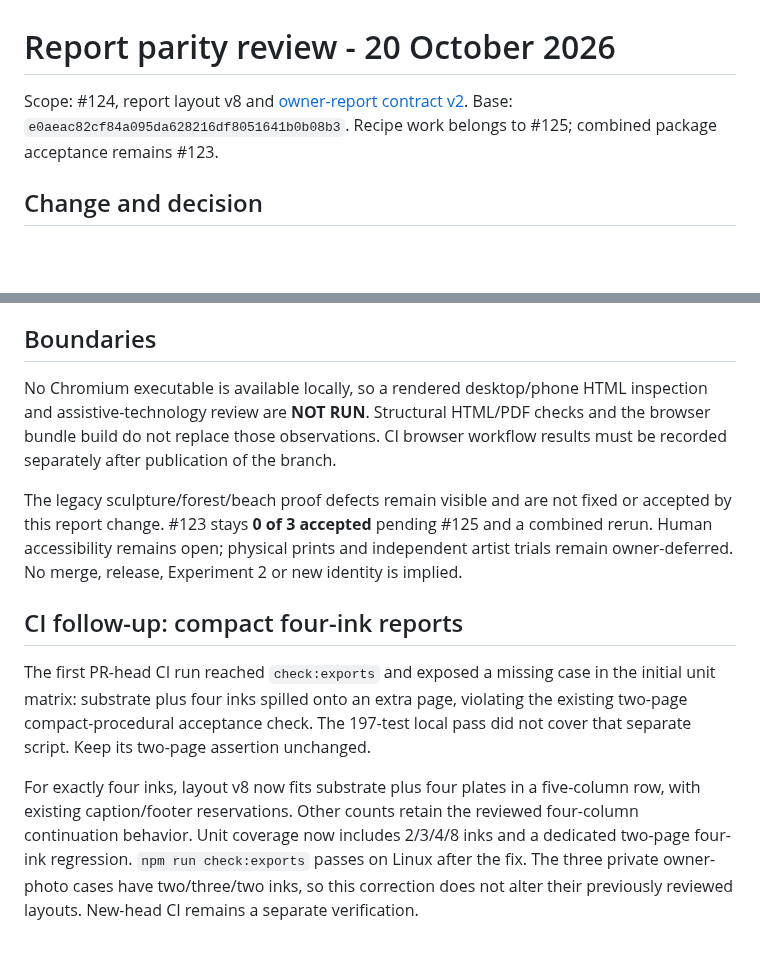
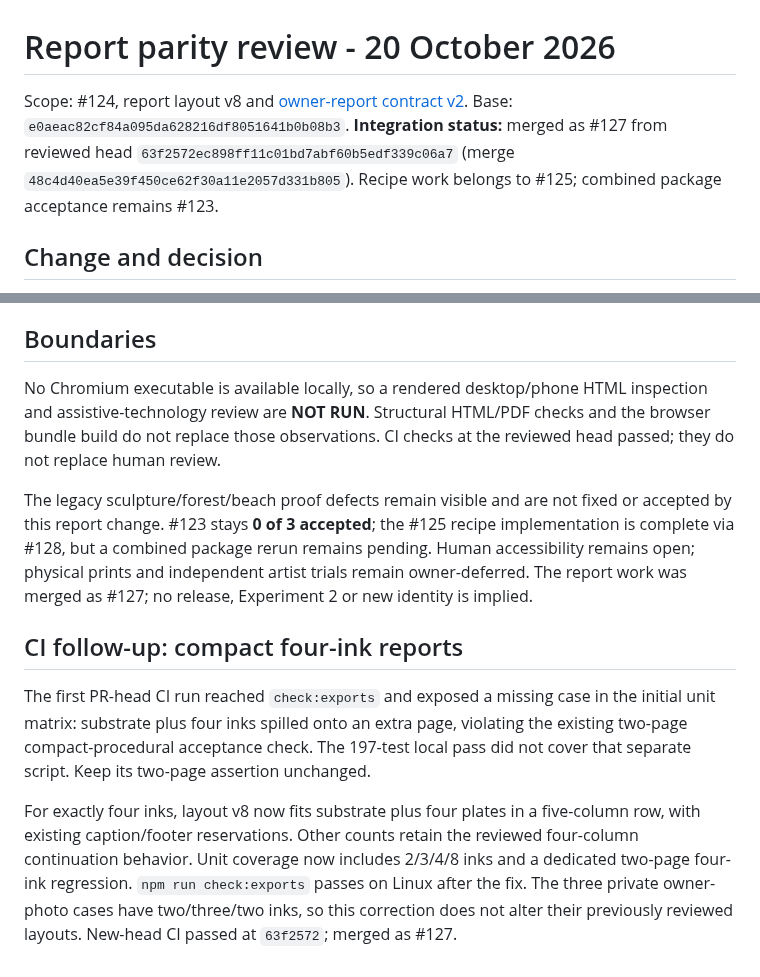
Before and after one commit to yigit-denktas/stipra, a Markdown page: docs/REPORT-PARITY-2026-10-20.md, 2 parts joined by grey strips. Rendered like a GitHub page; blank space fills up the shorter version.

Commit message:
docs: mark report and recipe handoffs as merged
Update the source handoff records to point at reviewed/merged #127
and #128 heads, preserving #123 at 0/3 accepted and all human/
physical gates.

```diff
--- a/docs/REPORT-PARITY-2026-10-20.md
+++ b/docs/REPORT-PARITY-2026-10-20.md
@@ -1,6 +1,6 @@
 # Report parity review - 20 October 2026
 
-Scope: #124, report layout v8 and [owner-report contract v2](OWNER-REPORT-CONTRACT-v2.md). Base: `e0aeac82cf84a095da628216df8051641b0b08b3`. Recipe work belongs to #125; combined package acceptance remains #123.
+Scope: #124, report layout v8 and [owner-report contract v2](OWNER-REPORT-CONTRACT-v2.md). Base: `e0aeac82cf84a095da628216df8051641b0b08b3`. **Integration status:** merged as #127 from reviewed head `63f2572ec898ff11c01bd7abf60b5edf339c06a7` (merge `48c4d40ea5e39f450ce62f30a11e2057d331b805`). Recipe work belongs to #125; combined package acceptance remains #123.
 
 ## Change and decision
 
@@ -30,12 +30,12 @@ node --test tests/report-layout.test.js tests/owner-print-acceptance.test.js
 
 ## Boundaries
 
-No Chromium executable is available locally, so a rendered desktop/phone HTML inspection and assistive-technology review are **NOT RUN**. Structural HTML/PDF checks and the browser bundle build do not replace those observations. CI browser workflow results must be recorded separately after publication of the branch.
+No Chromium executable is available locally, so a rendered desktop/phone HTML inspection and assistive-technology review are **NOT RUN**. Structural HTML/PDF checks and the browser bundle build do not replace those observations. CI checks at the reviewed head passed; they do not replace human review.
 
-The legacy sculpture/forest/beach proof defects remain visible and are not fixed or accepted by this report change. #123 stays **0 of 3 accepted** pending #125 and a combined rerun. Human accessibility remains open; physical prints and independent artist trials remain owner-deferred. No merge, release, Experiment 2 or new identity is implied.
+The legacy sculpture/forest/beach proof defects remain visible and are not fixed or accepted by this report change. #123 stays **0 of 3 accepted**; the #125 recipe implementation is complete via #128, but a combined package rerun remains pending. Human accessibility remains open; physical prints and independent artist trials remain owner-deferred. The report work was merged as #127; no release, Experiment 2 or new identity is implied.
 
 ## CI follow-up: compact four-ink reports
 
 The first PR-head CI run reached `check:exports` and exposed a missing case in the initial unit matrix: substrate plus four inks spilled onto an extra page, violating the existing two-page compact-procedural acceptance check. The 197-test local pass did not cover that separate script. Keep its two-page assertion unchanged.
 
-For exactly four inks, layout v8 now fits substrate plus four plates in a five-column row, with existing caption/footer reservations. Other counts retain the reviewed four-column continuation behavior. Unit coverage now includes 2/3/4/8 inks and a dedicated two-page four-ink regression. `npm run check:exports` passes on Linux after the fix. The three private owner-photo cases have two/three/two inks, so this correction does not alter their previously reviewed layouts. New-head CI remains a separate verification.
+For exactly four inks, layout v8 now fits substrate plus four plates in a five-column row, with existing caption/footer reservations. Other counts retain the reviewed four-column continuation behavior. Unit coverage now includes 2/3/4/8 inks and a dedicated two-page four-ink regression. `npm run check:exports` passes on Linux after the fix. The three private owner-photo cases have two/three/two inks, so this correction does not alter their previously reviewed layouts. New-head CI passed at `63f2572`; merged as #127.
```
Also changed, not shown: docs/OWNER-PHOTO-RECIPE-HANDOFF-125.md (+3 -3 lines).
